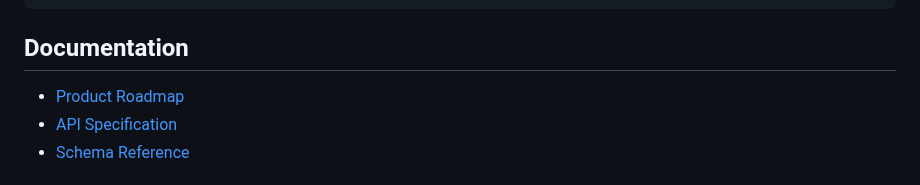
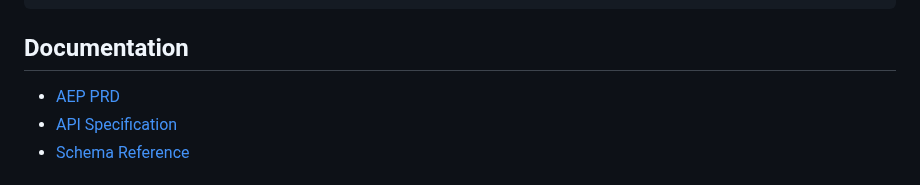
Before and after one commit to surpradhan/agent-event-protocol, a Markdown page: sdks/go/README.md, the part around the change. Rendered like a GitHub page.

```diff
--- a/sdks/go/README.md
+++ b/sdks/go/README.md
@@ -175,7 +175,7 @@ go test ./aep -cover -v
 
 ## Documentation
 
-- [Product Roadmap](../../PRD.md)
+- [AEP PRD](../../AEP_PRD.md)
 - [API Specification](../../README.md)
 - [Schema Reference](../../schemas/)
 
```
Also changed, not shown: CONTRIBUTING.md (+1 -1 lines).
